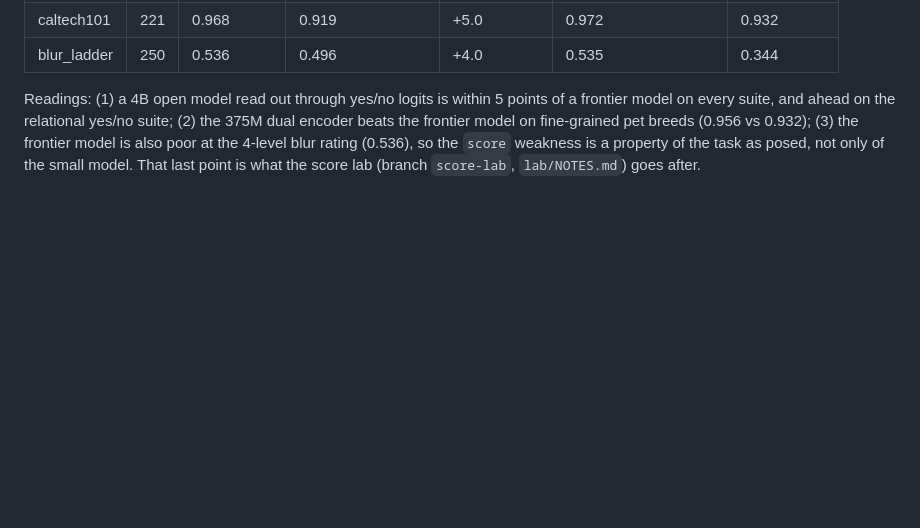
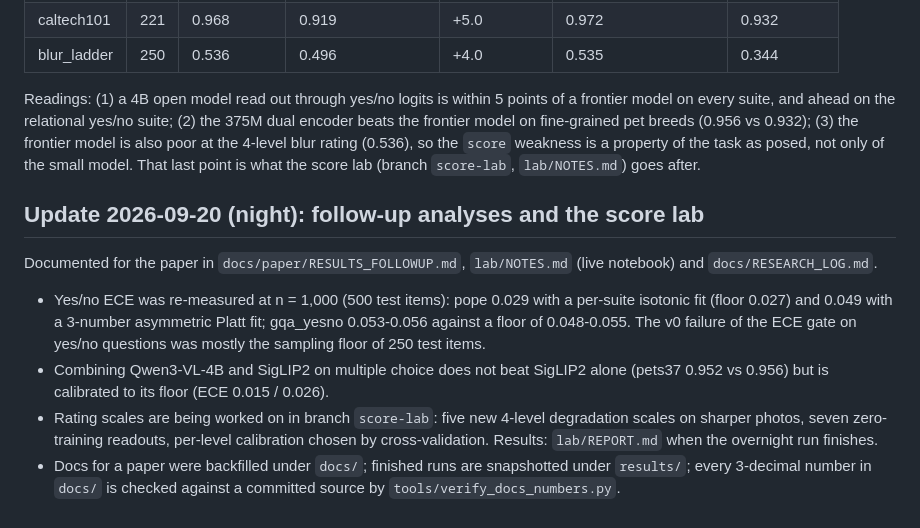
Before and after one commit to yoheinakajima/glance, a Markdown page: STATUS.md, the part around the change. Drawn GitHub-style; blank space fills up the shorter version.

Commit message:
docs: follow-up results (choice ensemble, yes/no ECE at n=1000); STATUS update
Co-Authored-By: Claude Fable 5.1 <noreply@anthropic.com>

```diff
--- a/STATUS.md
+++ b/STATUS.md
@@ -423,3 +423,17 @@ suite, and ahead on the relational yes/no suite; (2) the 375M dual encoder beats
 pet breeds (0.956 vs 0.932); (3) the frontier model is also poor at the 4-level blur rating (0.536), so the `score`
 weakness is a property of the task as posed, not only of the small model. That last point is what the score lab
 (branch `score-lab`, `lab/NOTES.md`) goes after.
+
+## Update 2026-09-20 (night): follow-up analyses and the score lab
+
+Documented for the paper in `docs/paper/RESULTS_FOLLOWUP.md`, `lab/NOTES.md` (live notebook) and `docs/RESEARCH_LOG.md`.
+- Yes/no ECE was re-measured at n = 1,000 (500 test items): pope 0.029 with a per-suite isotonic fit (floor 0.027)
+  and 0.049 with a 3-number asymmetric Platt fit; gqa_yesno 0.053-0.056 against a floor of 0.048-0.055. The v0
+  failure of the ECE gate on yes/no questions was mostly the sampling floor of 250 test items.
+- Combining Qwen3-VL-4B and SigLIP2 on multiple choice does not beat SigLIP2 alone (pets37 0.952 vs 0.956) but is
+  calibrated to its floor (ECE 0.015 / 0.026).
+- Rating scales are being worked on in branch `score-lab`: five new 4-level degradation scales on sharper photos,
+  seven zero-training readouts, per-level calibration chosen by cross-validation. Results: `lab/REPORT.md` when the
+  overnight run finishes.
+- Docs for a paper were backfilled under `docs/`; finished runs are snapshotted under `results/`; every 3-decimal
+  number in `docs/` is checked against a committed source by `tools/verify_docs_numbers.py`.
```
Also changed, not shown: docs/paper/RESULTS_FOLLOWUP.md (added, +67 -0 lines).
